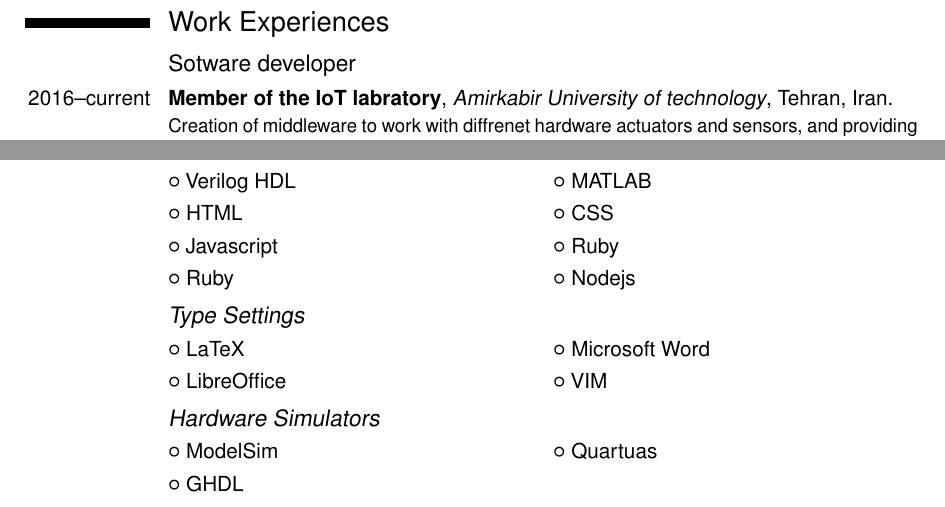
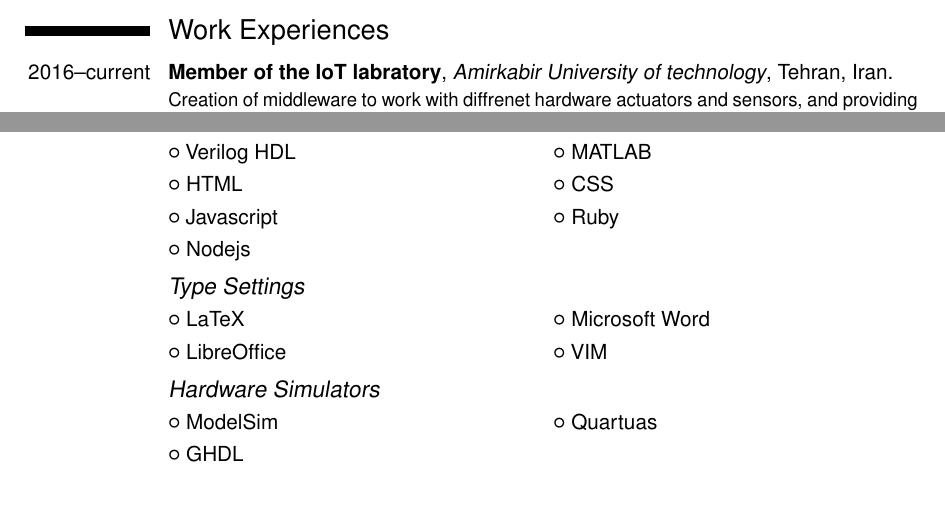
Before and after one commit to Tabrizian/tabrizian.github.io, a LaTeX CV (docs/CV/CV.tex): two parts of pages 2 and 3 of 4 before the commit and two parts of pages 1 and 3 of 3 after it, joined at a grey line, cut so that both start at the same text. Compiled offline with pdfLaTeX.

Commit message:
Minor bug fix

```diff
--- a/docs/CV/CV.tex
+++ b/docs/CV/CV.tex
@@ -63,7 +63,6 @@
 \cvitem{2012}{Accepted in the first phase of the Computer and Mathematics National Olympiad.}
 
 \section{Work Experiences}
-\subsection{Sotware developer}
 \cventry{2016--current}{Member of the IoT labratory}{Amirkabir University of technology}{Tehran}{Iran}{
 Creation of middleware to work with diffrenet hardware actuators and sensors,
 and providing services for working with application services and analysis.}
@@ -113,7 +112,7 @@ Selected as the SELECTED NEW APP OF THE WEEK by cafebazaar
             \cvlistdoubleitem{Verilog HDL}{MATLAB}
             \cvlistdoubleitem{HTML}{CSS}
             \cvlistdoubleitem{Javascript}{Ruby}
-            \cvlistdoubleitem{Ruby}{Nodejs}
+            \cvlistitem{Nodejs}
 
     \subsection{\textit{Type Settings}}
         \cvlistdoubleitem{LaTeX}{Microsoft Word}
```
